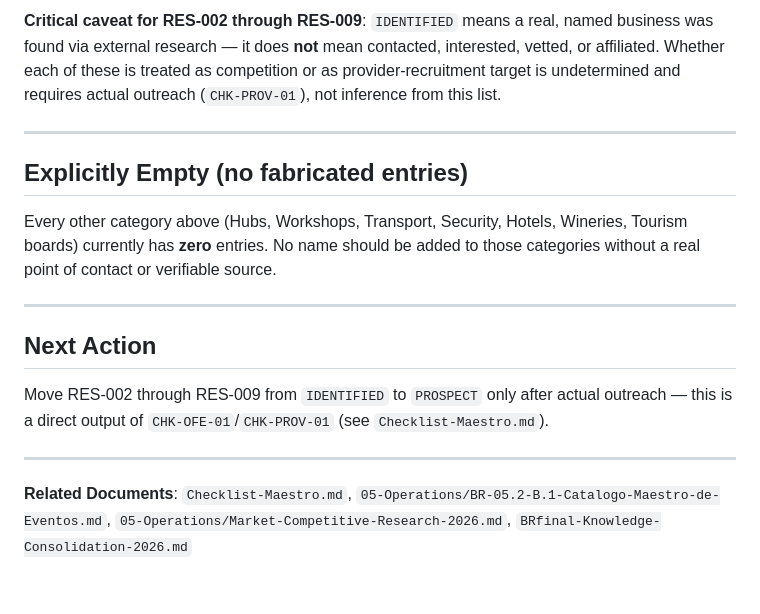
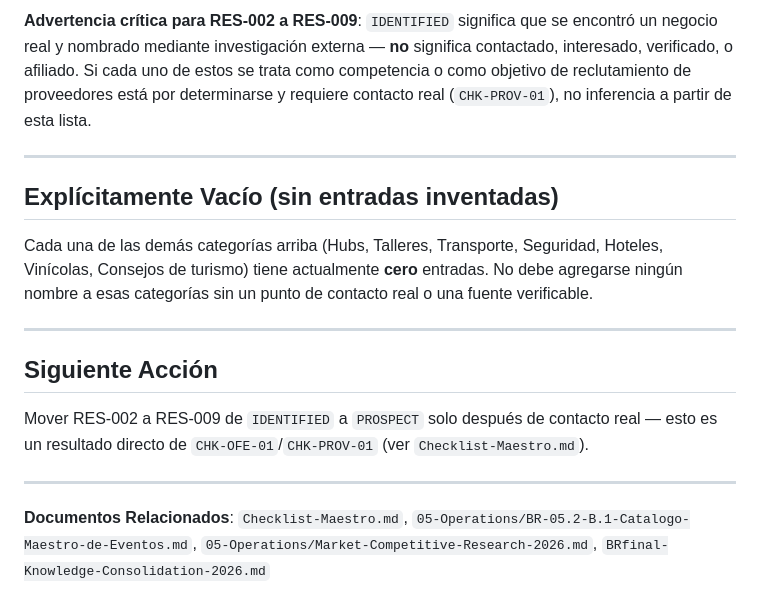
Before and after one commit to Rooster2909/BajaRide-Core, a Markdown page: 05-Operations/Provider-Resource-Map.md, the part around one of its changes. GitHub-like rendering.

```diff
--- a/05-Operations/Provider-Resource-Map.md
+++ b/05-Operations/Provider-Resource-Map.md
@@ -40,18 +40,18 @@
 
-**Critical caveat for RES-002 through RES-009**: `IDENTIFIED` means a real, named business was found via external research — it does **not** mean contacted, interested, vetted, or affiliated. Whether each of these is treated as competition or as provider-recruitment target is undetermined and requires actual outreach (`CHK-PROV-01`), not inference from this list.
+**Advertencia crítica para RES-002 a RES-009**: `IDENTIFIED` significa que se encontró un negocio real y nombrado mediante investigación externa — **no** significa contactado, interesado, verificado, o afiliado. Si cada uno de estos se trata como competencia o como objetivo de reclutamiento de proveedores está por determinarse y requiere contacto real (`CHK-PROV-01`), no inferencia a partir de esta lista.
 
 ---
 
-## Explicitly Empty (no fabricated entries)
+## Explícitamente Vacío (sin entradas inventadas)
 
-Every other category above (Hubs, Workshops, Transport, Security, Hotels, Wineries, Tourism boards) currently has **zero** entries. No name should be added to those categories without a real point of contact or verifiable source.
+Cada una de las demás categorías arriba (Hubs, Talleres, Transporte, Seguridad, Hoteles, Vinícolas, Consejos de turismo) tiene actualmente **cero** entradas. No debe agregarse ningún nombre a esas categorías sin un punto de contacto real o una fuente verificable.
 
 ---
 
-## Next Action
+## Siguiente Acción
 
-Move RES-002 through RES-009 from `IDENTIFIED` to `PROSPECT` only after actual outreach — this is a direct output of `CHK-OFE-01`/`CHK-PROV-01` (see `Checklist-Maestro.md`).
+Mover RES-002 a RES-009 de `IDENTIFIED` a `PROSPECT` solo después de contacto real — esto es un resultado directo de `CHK-OFE-01`/`CHK-PROV-01` (ver `Checklist-Maestro.md`).
 
 ---
 
-**Related Documents**: `Checklist-Maestro.md`, `05-Operations/BR-05.2-B.1-Catalogo-Maestro-de-Eventos.md`, `05-Operations/Market-Competitive-Research-2026.md`, `BRfinal-Knowledge-Consolidation-2026.md`
+**Documentos Relacionados**: `Checklist-Maestro.md`, `05-Operations/BR-05.2-B.1-Catalogo-Maestro-de-Eventos.md`, `05-Operations/Market-Competitive-Research-2026.md`, `BRfinal-Knowledge-Consolidation-2026.md`
```
Also changed, not shown: other parts of 05-Operations/Provider-Resource-Map.md (+28 -28 lines).
